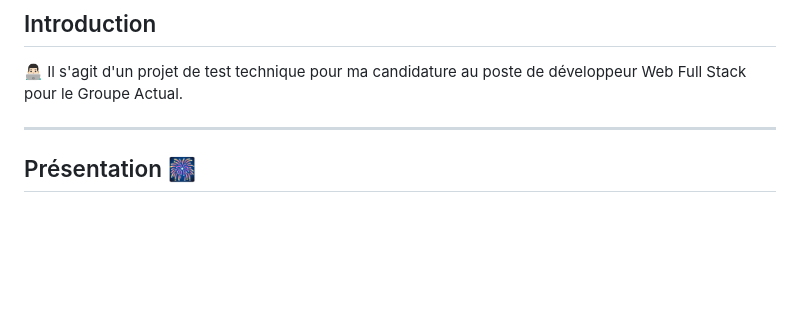
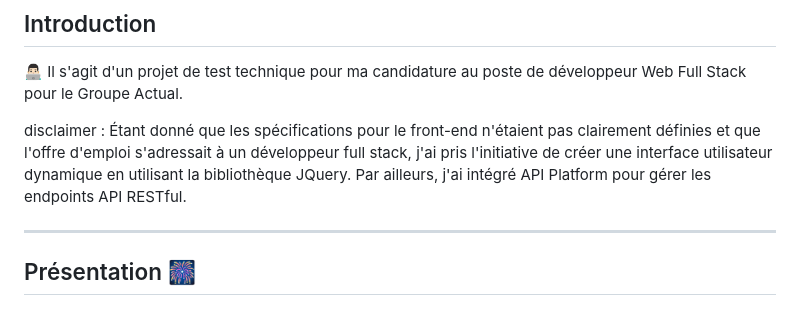
Before and after one commit to SimonDesc/Actual-x-Simon, a Markdown page: README.md, the part around the change printed below. Drawn GitHub-style; blank space fills up the shorter version.

```diff
--- a/README.md
+++ b/README.md
@@ -3,6 +3,9 @@
 ## Introduction
 
  👨🏻‍💻 Il s'agit d'un projet de test technique pour ma candidature au poste de développeur Web Full Stack pour le Groupe Actual.
+
+disclaimer :
+Étant donné que les spécifications pour le front-end n'étaient pas clairement définies et que l'offre d'emploi s'adressait à un développeur full stack, j'ai pris l'initiative de créer une interface utilisateur dynamique en utilisant la bibliothèque JQuery. Par ailleurs, j'ai intégré API Platform pour gérer les endpoints API RESTful.
 
 ---
 
```
Also changed, not shown: other parts of README.md (+4 -0 lines).
